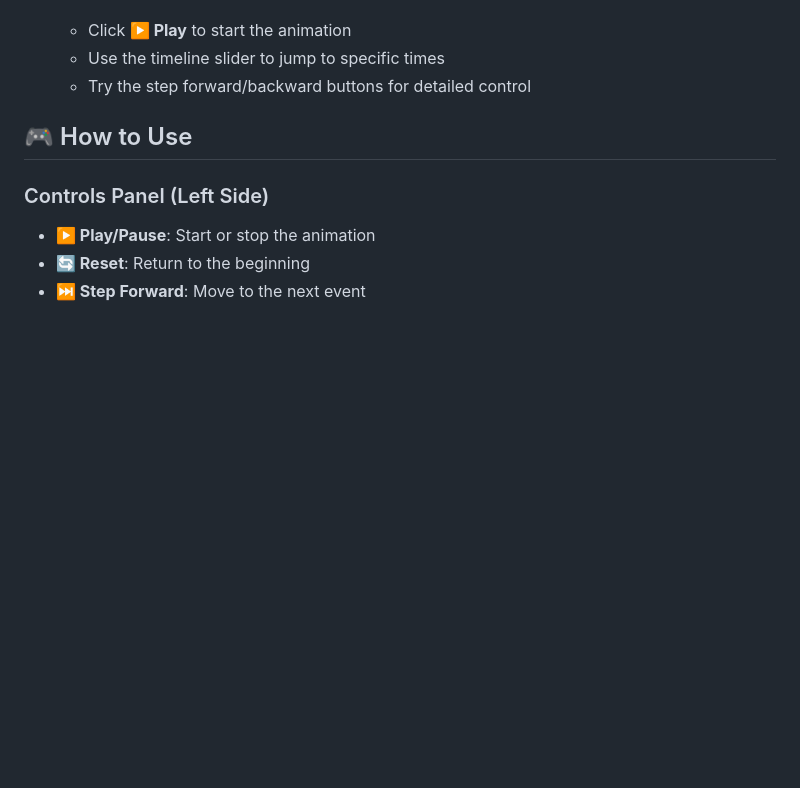
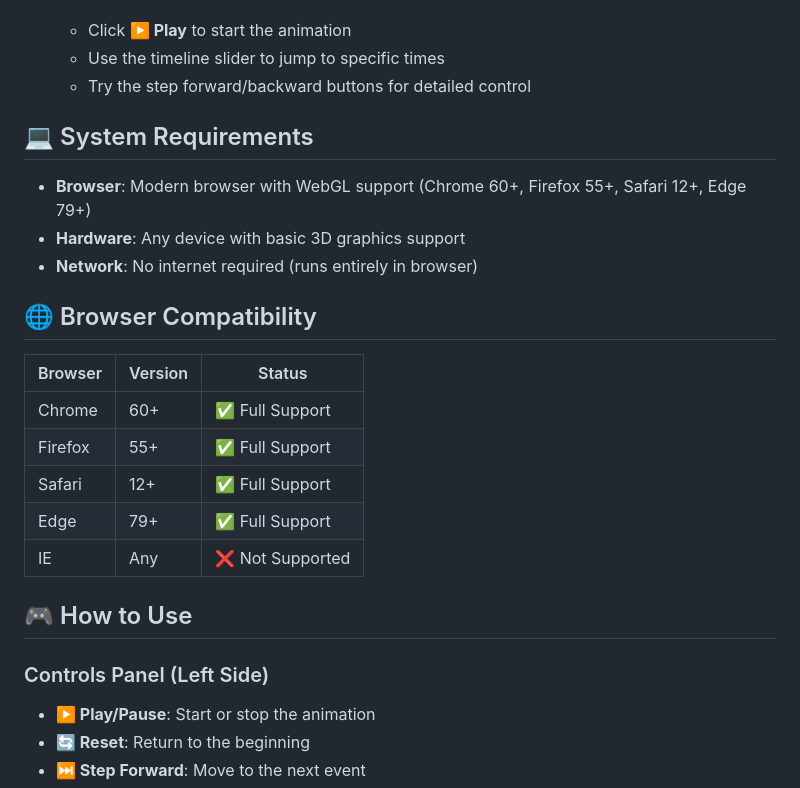
Before and after one commit to spykelionel/3d-consensus-visualizer, a Markdown page: README.md, the part around the change. GitHub-like rendering; blank space fills up the shorter version.

Commit message:
Set up initial project structure and configuration

```diff
--- a/README.md
+++ b/README.md
@@ -53,6 +53,22 @@ This project creates an interactive 3D visualization of distributed consensus pr
    - Click **▶️ Play** to start the animation
    - Use the timeline slider to jump to specific times
    - Try the step forward/backward buttons for detailed control
+
+## 💻 System Requirements
+
+- **Browser**: Modern browser with WebGL support (Chrome 60+, Firefox 55+, Safari 12+, Edge 79+)
+- **Hardware**: Any device with basic 3D graphics support
+- **Network**: No internet required (runs entirely in browser)
+
+## 🌐 Browser Compatibility
+
+| Browser | Version | Status           |
+| ------- | ------- | ---------------- |
+| Chrome  | 60+     | ✅ Full Support  |
+| Firefox | 55+     | ✅ Full Support  |
+| Safari  | 12+     | ✅ Full Support  |
+| Edge    | 79+     | ✅ Full Support  |
+| IE      | Any     | ❌ Not Supported |
 
 ## 🎮 How to Use
 
```
